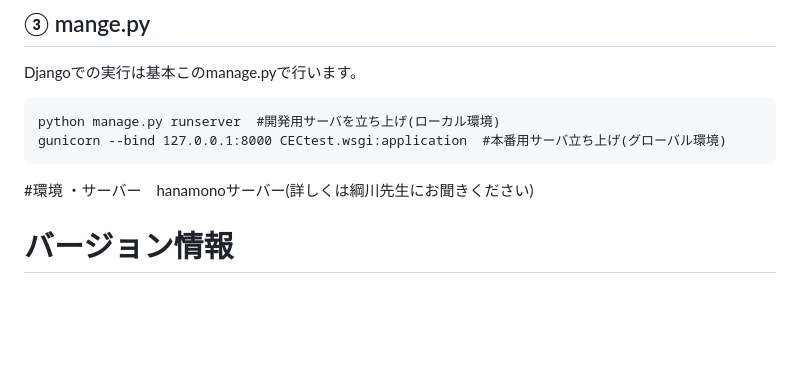
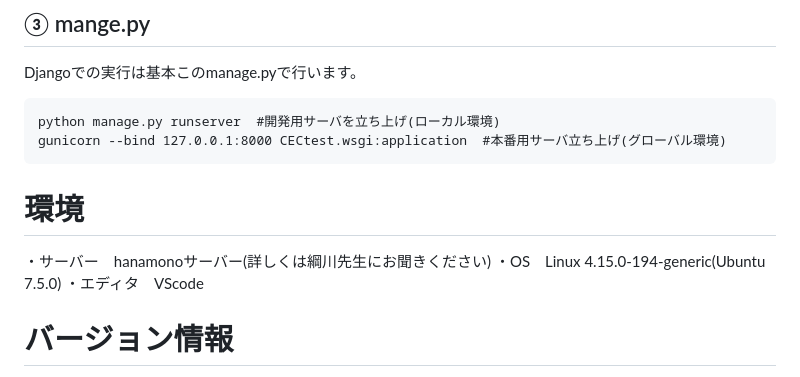
Before and after one commit to Souta-m/Automatic-correction-system, a Markdown page: README.md, the part around the change. Drawn GitHub-style; blank space fills up the shorter version.

````diff
--- a/README.md
+++ b/README.md
@@ -38,8 +38,10 @@ Djangoでの実行は基本このmanage.pyで行います。
 python manage.py runserver  #開発用サーバを立ち上げ(ローカル環境)
 gunicorn --bind 127.0.0.1:8000 CECtest.wsgi:application  #本番用サーバ立ち上げ(グローバル環境)
 ```
-#環境
+# 環境
 ・サーバー　hanamonoサーバー(詳しくは綱川先生にお聞きください)
+・OS　Linux 4.15.0-194-generic(Ubuntu 7.5.0)
+・エディタ　VScode
 # バージョン情報
 ・Python 3.7.13<br>
 ・nginx 1.14.0<br>
````
